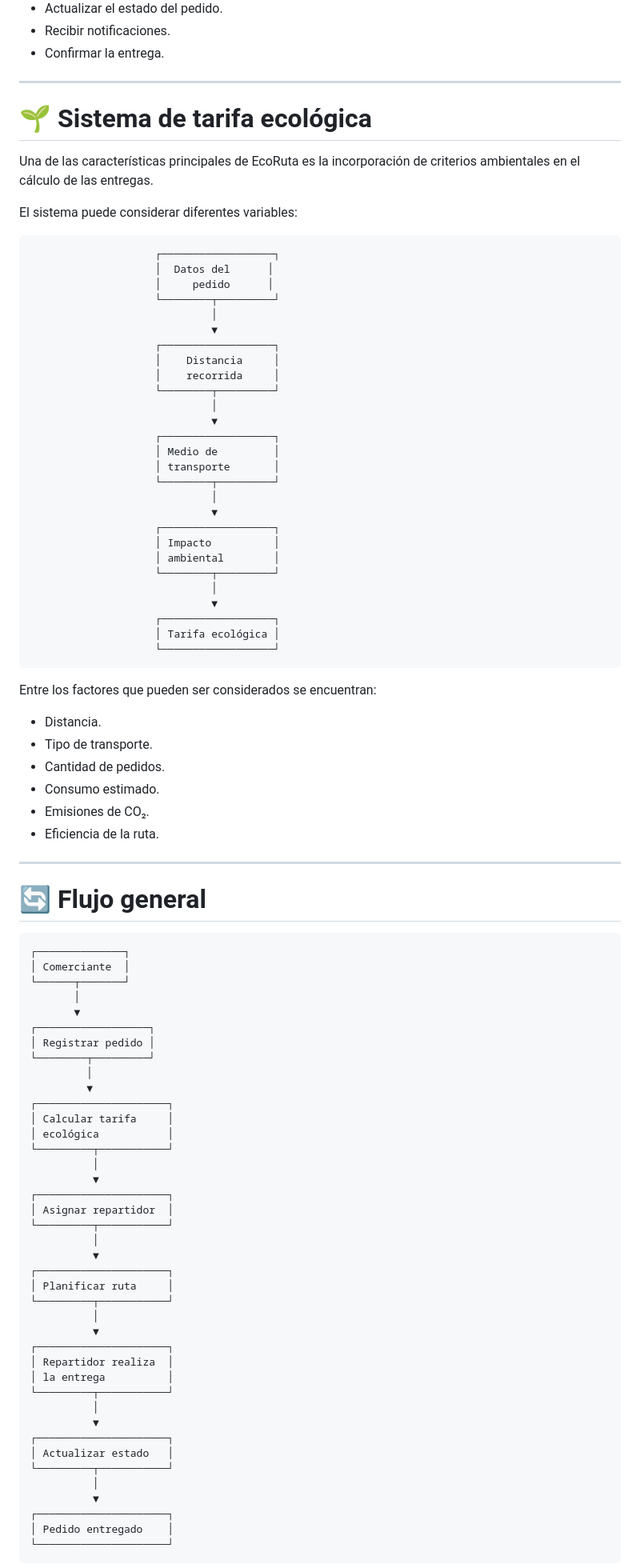
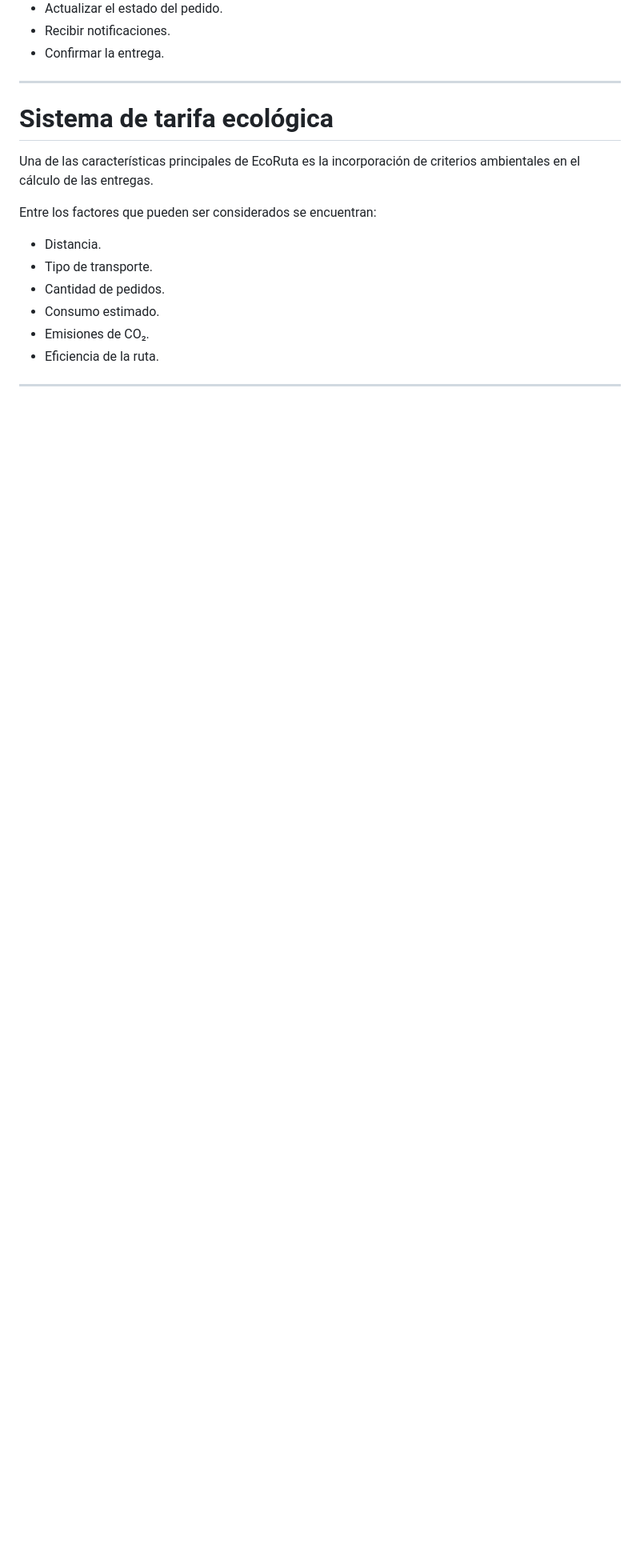
Before and after one commit to EJ642/eco-ruta, a Markdown page: README.md, the part around one of its changes. Shown at 80% size. GitHub-like rendering; blank space fills up the shorter version.

Commit message:
Actualizar el README.md

````diff
--- a/README.md
+++ b/README.md
@@ -89,41 +89,9 @@ Permitirá:
 
 ---
 
-# 🌱 Sistema de tarifa ecológica
+# Sistema de tarifa ecológica
 
 Una de las características principales de EcoRuta es la incorporación de criterios ambientales en el cálculo de las entregas.
-
-El sistema puede considerar diferentes variables:
-
-```text
-                    ┌──────────────────┐
-                    │  Datos del      │
-                    │     pedido      │
-                    └────────┬─────────┘
-                             │
-                             ▼
-                    ┌──────────────────┐
-                    │    Distancia     │
-                    │    recorrida     │
-                    └────────┬─────────┘
-                             │
-                             ▼
-                    ┌──────────────────┐
-                    │ Medio de         │
-                    │ transporte       │
-                    └────────┬─────────┘
-                             │
-                             ▼
-                    ┌──────────────────┐
-                    │ Impacto          │
-                    │ ambiental        │
-                    └────────┬─────────┘
-                             │
-                             ▼
-                    ┌──────────────────┐
-                    │ Tarifa ecológica │
-                    └──────────────────┘
-```
 
 Entre los factores que pueden ser considerados se encuentran:
 
@@ -136,48 +104,3 @@ Entre los factores que pueden ser considerados se encuentran:
 
 ---
 
-# 🔄 Flujo general
-
-```text
-┌──────────────┐
-│ Comerciante  │
-└──────┬───────┘
-       │
-       ▼
-┌──────────────────┐
-│ Registrar pedido │
-└────────┬─────────┘
-         │
-         ▼
-┌─────────────────────┐
-│ Calcular tarifa     │
-│ ecológica           │
-└─────────┬───────────┘
-          │
-          ▼
-┌─────────────────────┐
-│ Asignar repartidor  │
-└─────────┬───────────┘
-          │
-          ▼
-┌─────────────────────┐
-│ Planificar ruta     │
-└─────────┬───────────┘
-          │
-          ▼
-┌─────────────────────┐
-│ Repartidor realiza  │
-│ la entrega          │
-└─────────┬───────────┘
-          │
-          ▼
-┌─────────────────────┐
-│ Actualizar estado   │
-└─────────┬───────────┘
-          │
-          ▼
-┌─────────────────────┐
-│ Pedido entregado    │
-└─────────────────────┘
-```
-
````
Also changed, not shown: other parts of README.md (+24 -101 lines).
